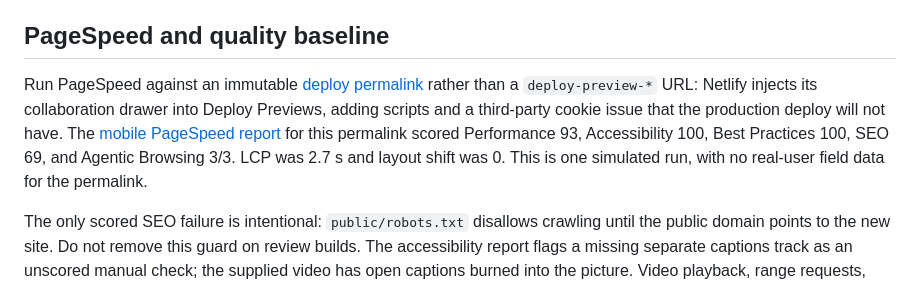
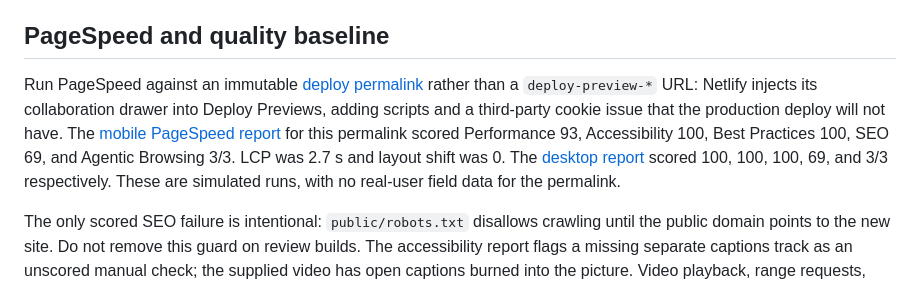
Before and after one commit to TECnologyj77/leadership-learns, a Markdown page: docs/launch-readiness.md, the part around the change. Drawn GitHub-style.

Commit message:
Record desktop PageSpeed baseline

```diff
--- a/docs/launch-readiness.md
+++ b/docs/launch-readiness.md
@@ -14,7 +14,7 @@ Netlify deploy or reviewing a Deploy Preview does not move those visitors.
 
 ## PageSpeed and quality baseline
 
-Run PageSpeed against an immutable [deploy permalink](https://6aba8a0d633a7000086c0d95--leadership-learners.netlify.app/) rather than a `deploy-preview-*` URL: Netlify injects its collaboration drawer into Deploy Previews, adding scripts and a third-party cookie issue that the production deploy will not have. The [mobile PageSpeed report](https://pagespeed.web.dev/analysis/https-6aba8a0d633a7000086c0d95--leadership-learners-netlify-app/dbbkdrktyu?form_factor=mobile) for this permalink scored Performance 93, Accessibility 100, Best Practices 100, SEO 69, and Agentic Browsing 3/3. LCP was 2.7 s and layout shift was 0. This is one simulated run, with no real-user field data for the permalink.
+Run PageSpeed against an immutable [deploy permalink](https://6aba8a0d633a7000086c0d95--leadership-learners.netlify.app/) rather than a `deploy-preview-*` URL: Netlify injects its collaboration drawer into Deploy Previews, adding scripts and a third-party cookie issue that the production deploy will not have. The [mobile PageSpeed report](https://pagespeed.web.dev/analysis/https-6aba8a0d633a7000086c0d95--leadership-learners-netlify-app/dbbkdrktyu?form_factor=mobile) for this permalink scored Performance 93, Accessibility 100, Best Practices 100, SEO 69, and Agentic Browsing 3/3. LCP was 2.7 s and layout shift was 0. The [desktop report](https://pagespeed.web.dev/analysis/https-6aba8a0d633a7000086c0d95--leadership-learners-netlify-app/g4nv0y18zo?form_factor=desktop) scored 100, 100, 100, 69, and 3/3 respectively. These are simulated runs, with no real-user field data for the permalink.
 
 The only scored SEO failure is intentional: `public/robots.txt` disallows
 crawling until the public domain points to the new site. Do not remove this
```
